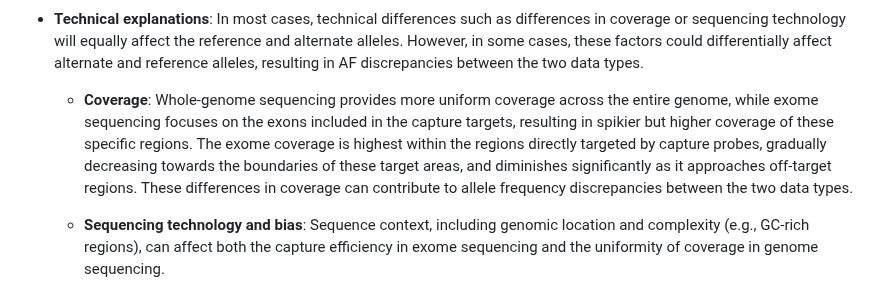
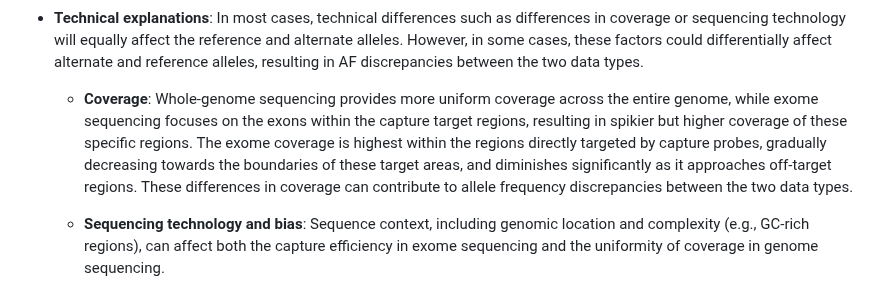
Before and after one commit to broadinstitute/gnomad-blog, a Markdown page: content/posts/2024-04-gnomad-v4-1.md, the part around the change. Drawn GitHub-style.

Commit message:
Minor rewording of coverage

```diff
--- a/content/posts/2024-04-gnomad-v4-1.md
+++ b/content/posts/2024-04-gnomad-v4-1.md
@@ -161,7 +161,7 @@ Here are some of the reasons that might lead to the observed differences:
 * **Sample set composition**: The exomes and genomes datasets are non-overlapping sample sets and are composed of samples with different genetic ancestries even within the same top-level genetic ancestry group label. Although we try to take this into account by stratifying the CMH by inferred genetic ancestry groups, some of the allele frequency discrepancies might still reflect underlying differences in population genetics that are not fully controlled for in the CMH test. There may be regions or groups of individuals only represented in one of the datasets at present based on different cohorts being included in gnomAD genomes and exome datasets.
 * **Technical explanations**: In most cases, technical differences such as differences in coverage or sequencing technology will equally affect the reference and alternate alleles. However, in some cases, these factors could differentially affect alternate and reference alleles, resulting in AF discrepancies between the two data types.
 
-  * **Coverage**: Whole-genome sequencing provides more uniform coverage across the entire genome, while exome sequencing focuses on the exons included in the capture targets, resulting in spikier but higher coverage of these specific regions. The exome coverage is highest within the regions directly targeted by capture probes, gradually decreasing towards the boundaries of these target areas, and diminishes significantly as it approaches off-target regions. These differences in coverage can contribute to allele frequency discrepancies between the two data types.
+  * **Coverage**: Whole-genome sequencing provides more uniform coverage across the entire genome, while exome sequencing focuses on the exons within the capture target regions, resulting in spikier but higher coverage of these specific regions. The exome coverage is highest within the regions directly targeted by capture probes, gradually decreasing towards the boundaries of these target areas, and diminishes significantly as it approaches off-target regions. These differences in coverage can contribute to allele frequency discrepancies between the two data types.
 
   * **Sequencing technology and bias**: Sequence context, including genomic location and complexity (e.g., GC-rich regions), can affect both the capture efficiency in exome sequencing and the uniformity of coverage in genome sequencing.
 
```
